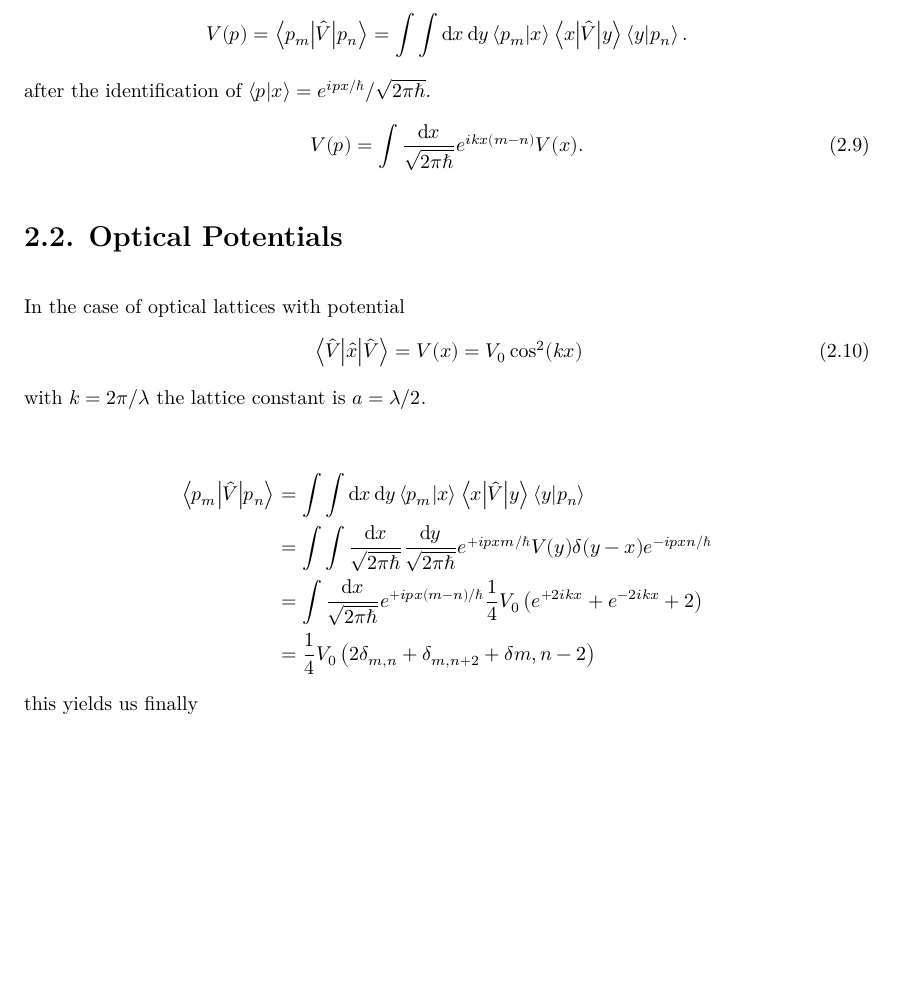
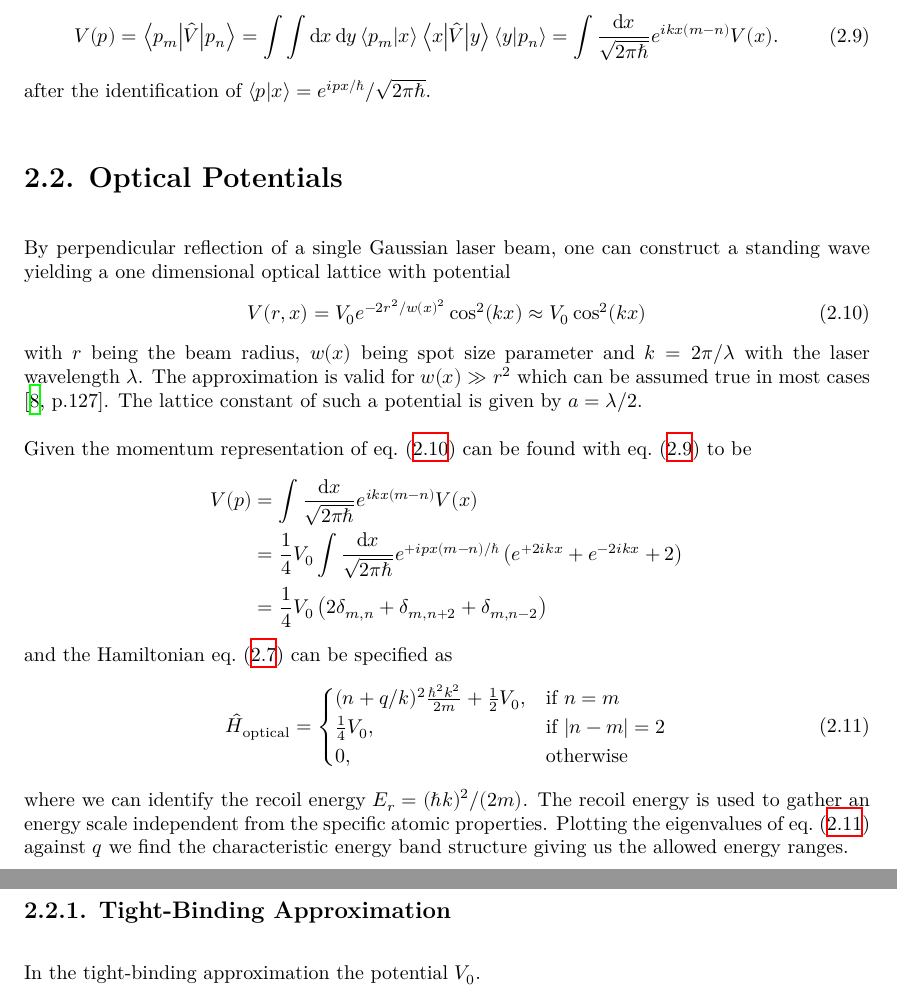
Before and after one commit to bodokaiser/bachelor-thesis, a LaTeX thesis (main.tex, which reads sections/consideration.tex): part of page 11 of 30 before the commit and two parts of pages 11 and 12 of 31 after it, the two joined at a grey line, cut so that both start at the same text, the shorter picture padded with empty space. Compiled offline with XeLaTeX.

Commit message:
updated theory chapter

```diff
--- a/sections/consideration.tex
+++ b/sections/consideration.tex
@@ -86,40 +86,60 @@ completeness relation
   \label{eq:continous_completeness_relation}
 \end{equation}
 we are able to transform the potential in momentum space
-\begin{align*}
+\begin{equation}
   V(p)
   =\mel**{p_m}{\hat{V}}{p_n}
-  =\int\int\dd{x}\dd{y}\braket{p_m}{x}\mel**{x}{\hat{V}}{y}\braket{y}{p_n}.
-\end{align*}
-after the identification of $\braket{p}{x}=e^{ipx/\hbar}/\sqrt{2\pi\hbar}$.
-\begin{equation}
-  V(p)
+  =\int\int\dd{x}\dd{y}\braket{p_m}{x}\mel**{x}{\hat{V}}{y}\braket{y}{p_n}
   =\int\frac{\dd{x}}{\sqrt{2\pi\hbar}}e^{ikx(m-n)}V(x)
   \label{eq:potential_fourier_transform}.
 \end{equation}
+after the identification of $\braket{p}{x}=e^{ipx/\hbar}/\sqrt{2\pi\hbar}$.
 
 \section{Optical Potentials}
 
-In the case of optical lattices with potential
+By perpendicular reflection of a single Gaussian laser beam, one can construct
+a standing wave yielding a one dimensional optical lattice with potential
 \begin{equation}
-  \expval{\hat{x}}{\hat{V}}
-  =V(x)
-  =V_0\cos^2(kx)
-  \label{eq:physics:pospotential}
+  V(r,x)
+  =V_0e^{-2r^2/w(x)^2}\cos^2(kx)
+  \approx V_0\cos^2(kx)
+  \label{eq:optical_potential}
 \end{equation}
-with $k=2\pi/\lambda$ the lattice constant is $a=\lambda/2$.
+with $r$ being the beam radius, $w(x)$ being spot size parameter and
+$k=2\pi/\lambda$ with the laser wavelength $\lambda$. The approximation
+is valid for $w(x)\gg r^2$ which can be assumed true in most cases
+\cite[p.127]{Rom2009}. The lattice constant of such a potential is given
+by $a=\lambda/2$.
 
+Given the momentum representation of \cref{eq:optical_potential} can be found
+with \cref{eq:potential_fourier_transform} to be
 \begin{align*}
-  \mel**{p_m}{\hat{V}}{p_n}
+  V(p)
+  &=\int\frac{\dd{x}}{\sqrt{2\pi\hbar}}e^{ikx(m-n)}V(x)\\
   &=
-  \int\int\dd{x}\dd{y}\braket{p_m}{x}\mel**{x}{\hat{V}}{y}\braket{y}{p_n}\\
+  \frac{1}{4}V_0
+  \int\frac{\dd{x}}{\sqrt{2\pi\hbar}}
+  e^{+ipx(m-n)/\hbar}\left(e^{+2ikx}+e^{-2ikx}+2\right)\\
   &=
-  \int\int\frac{\dd{x}}{\sqrt{2\pi\hbar}}\frac{\dd{y}}{\sqrt{2\pi\hbar}}
-  e^{+ipxm/\hbar}V(y)\delta(y-x)e^{-ipxn/\hbar}\\
-  &=
-  \int\frac{\dd{x}}{\sqrt{2\pi\hbar}}
-  e^{+ipx(m-n)/\hbar}\frac{1}{4}V_0\left(e^{+2ikx}+e^{-2ikx}+2\right)\\
-  &=
-  \frac{1}{4}V_0\left(2\delta_{m,n}+\delta_{m,n+2}+\delta{m,n-2}\right)
+  \frac{1}{4}V_0\left(2\delta_{m,n}+\delta_{m,n+2}+\delta_{m,n-2}\right)
 \end{align*}
-this yields us finally
+and the Hamiltonian \cref{eq:periodic_hamiltonian_momentum_elements} can be
+specified as
+\begin{equation}
+  \hat{H}_\text{optical}
+  =\begin{cases}
+    (n+q/k)^2\frac{\hbar^2k^2}{2m}+\frac{1}{2}V_0, & \text{if } n=m\\
+    \frac{1}{4}V_0, & \text{if } \abs{n-m}=2\\
+    0, & \text{otherwise}
+  \end{cases}
+  \label{eq:optical_hamiltonian}
+\end{equation}
+where we can identify the recoil energy $E_r=(\hbar k)^2/(2m)$. The recoil
+energy is used to gather an energy scale independent from the specific atomic
+properties. Plotting the eigenvalues of \cref{eq:optical_hamiltonian} against
+$q$ we find the characteristic energy band structure giving us the allowed
+energy ranges.
+
+\subsection{Tight-Binding Approximation}
+
+In the tight-binding approximation the potential $V_0$.
```
Also changed, not shown: literature.bib (+9 -0 lines), sections/consideration.tex (2 more changed lines).
